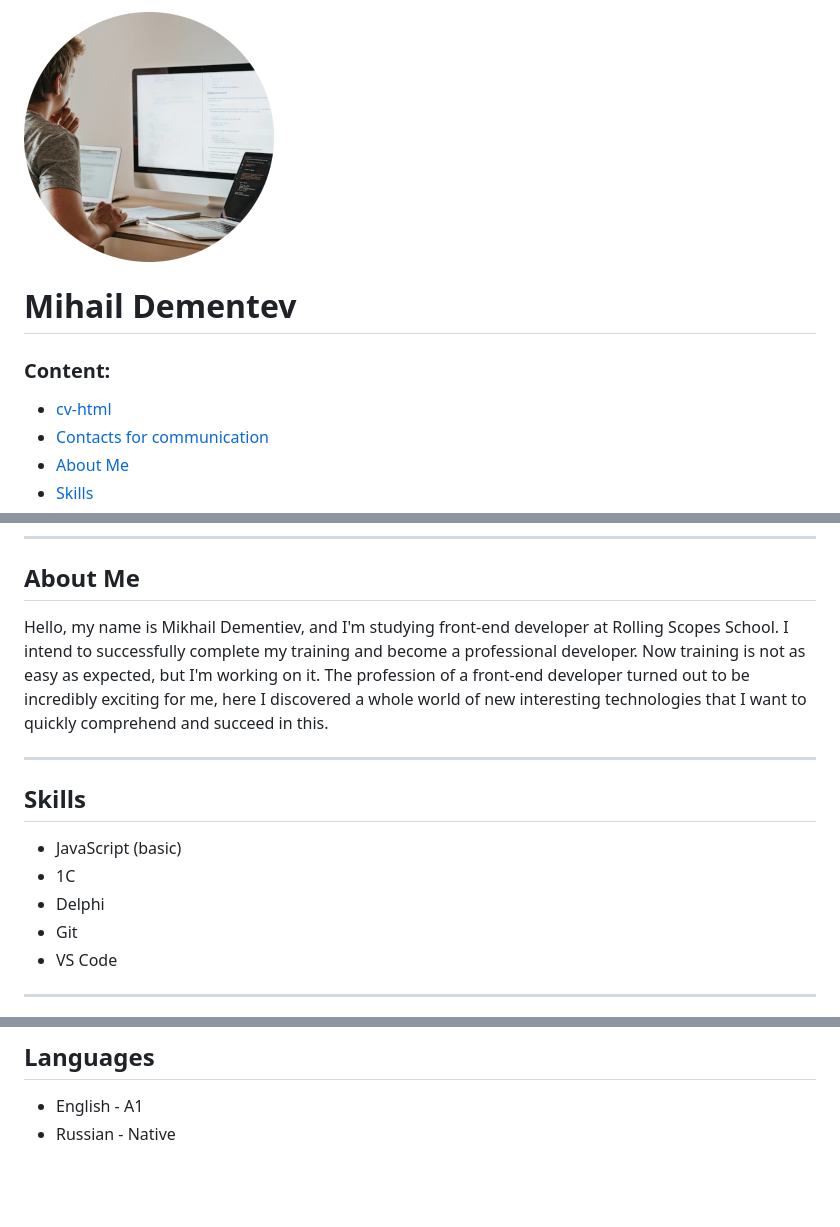
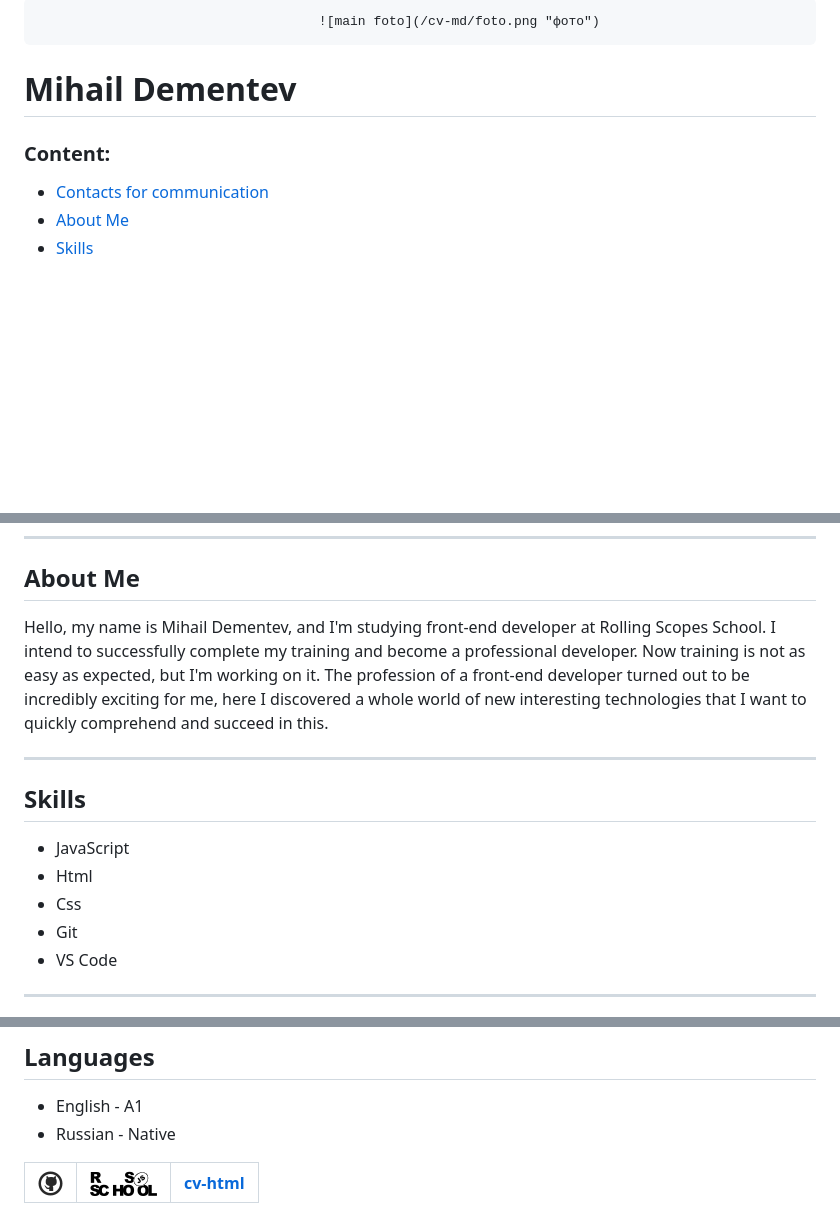
Before and after one commit to 960bg/rsschool-cv_0, a Markdown page: cv.md, 3 parts joined by grey strips. Drawn GitHub-style; pictures changed too: cv-md/github.png (added), cv-md/rs_school_js.png (added); blank space fills up the shorter version.

Commit message:
docs: add pictures

```diff
--- a/cv.md
+++ b/cv.md
@@ -1,9 +1,7 @@
-
-![main foto](cv-md/foto.png "фото")
+                                        ![main foto](/cv-md/foto.png "фото")
 # Mihail Dementev
 
 ### Content:
-+ [cv-html]
 + [Contacts for communication](#contacts-for-communication)
 + [About Me](#about-me)
 + [Skills](#skills)
@@ -25,13 +23,13 @@
 
 ---
 ## About Me
- Hello, my name is Mikhail Dementiev, and I'm studying front-end developer at Rolling Scopes School. I intend to successfully complete my training and become a professional developer. Now training is not as easy as expected, but I'm working on it. The profession of a front-end developer turned out to be incredibly exciting for me, here I discovered a whole world of new interesting technologies that I want to quickly comprehend and succeed in this.
+ Hello, my name is Mihail Dementev, and I'm studying front-end developer at Rolling Scopes School. I intend to successfully complete my training and become a professional developer. Now training is not as easy as expected, but I'm working on it. The profession of a front-end developer turned out to be incredibly exciting for me, here I discovered a whole world of new interesting technologies that I want to quickly comprehend and succeed in this.
 
 ---
 ## Skills
-+ JavaScript (basic)
-+ 1С
-+ Delphi
++ JavaScript
++ Html
++ Css
 + Git
 + VS Code
 
@@ -81,8 +81,8 @@
  - English - A1
  - Russian - Native
 
-
-
+|   ![git][git-img]    | ![rss][rss-img]      |   [cv-html]    |
+|:-----:|:-----:|:-----:|
 [//]:#
 
    [@m7036600]: <https://t.me/m7036600>
```
Also changed, not shown: other parts of cv.md (+4 -0 lines).
